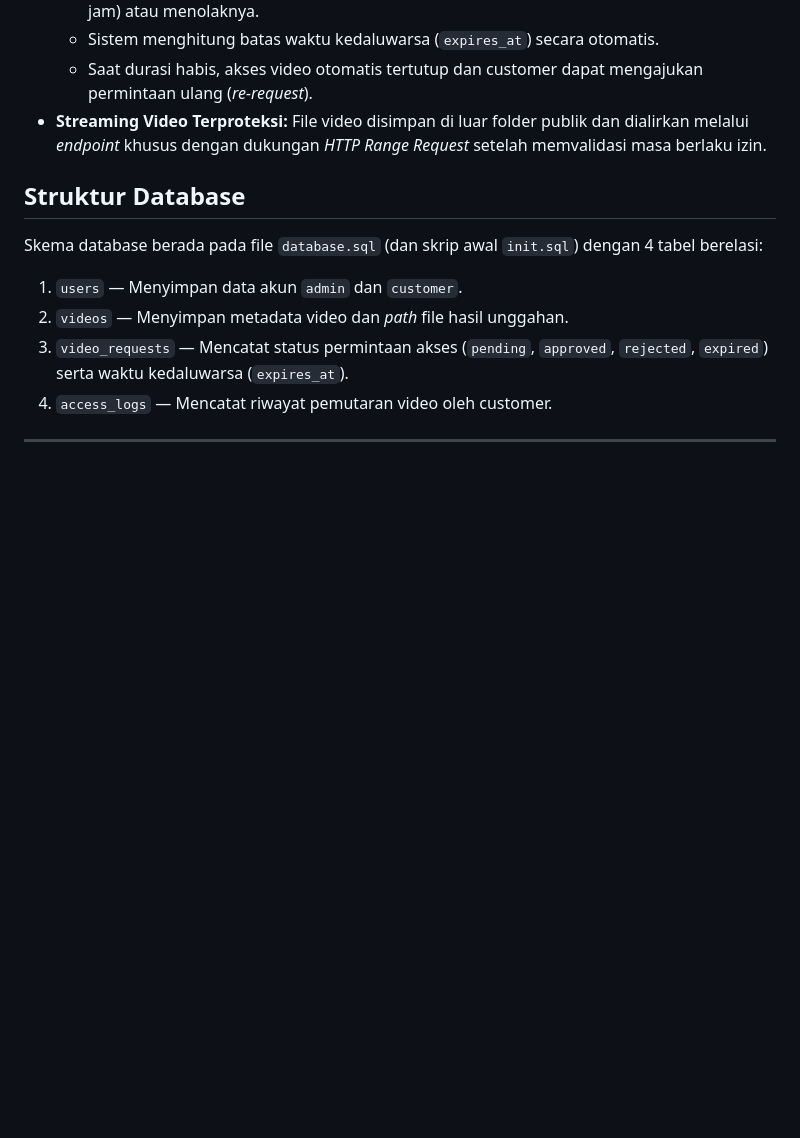
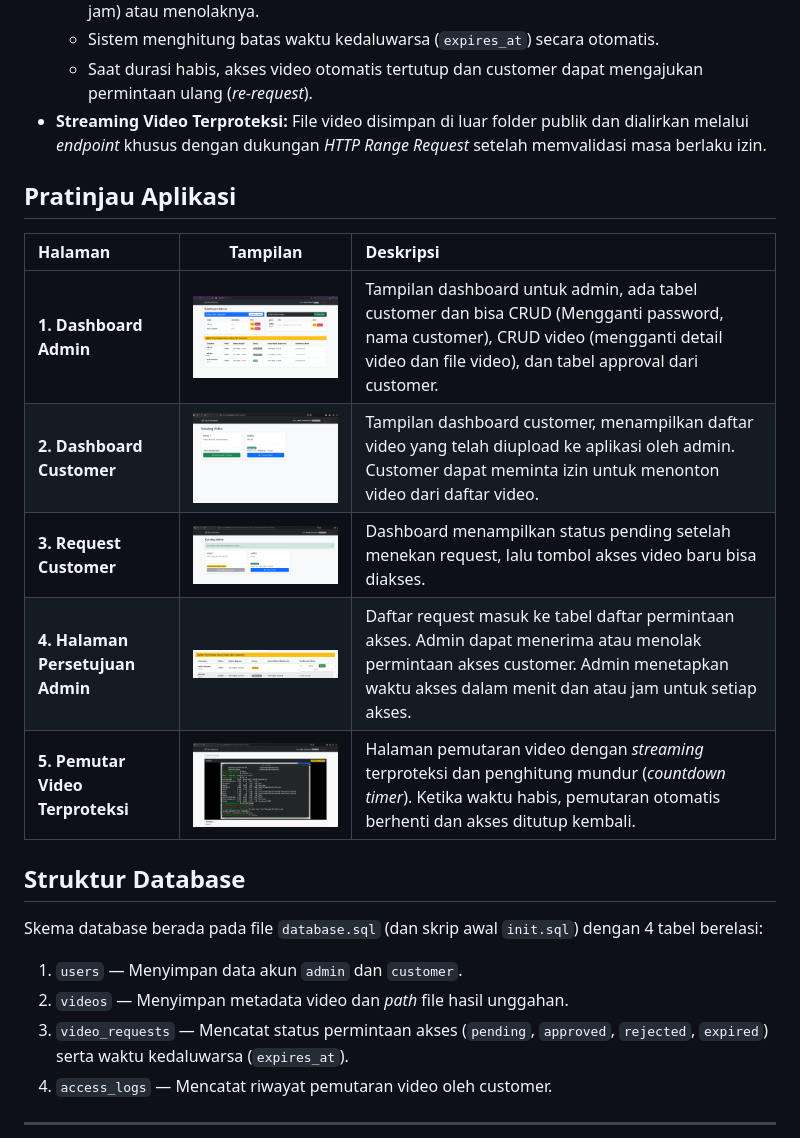
Before and after one commit to prismana/sesi-tonton, a Markdown page: README.md, the part around the change. Rendered like a GitHub page; pictures changed too: docs/screenshots/1.admin-dashboard.png (added), docs/screenshots/2.customer-dashboard.png (added), docs/screenshots/3.customer-request.png (added); blank space fills up the shorter version.

Commit message:
Add screenshot for docs, Update README to include screenshots

```diff
--- a/README.md
+++ b/README.md
@@ -14,8 +14,16 @@ Aplikasi web **Fullstack Monolith** berbasis **Express.js**, **EJS**, dan **Post
   * Saat durasi habis, akses video otomatis tertutup dan customer dapat mengajukan permintaan ulang (*re-request*).
 * **Streaming Video Terproteksi:** File video disimpan di luar folder publik dan dialirkan melalui *endpoint* khusus dengan dukungan *HTTP Range Request* setelah memvalidasi masa berlaku izin.
 
+## Pratinjau Aplikasi
+| Halaman | Tampilan | Deskripsi |
+| :--- | :---: | :--- |
+| **1. Dashboard Admin** | <img src="docs/screenshots/1.admin-dashboard.png" alt="Halaman Admin" width="420"> | Tampilan dashboard untuk admin, ada tabel customer dan bisa CRUD (Mengganti password, nama customer), CRUD video (mengganti detail video dan file video), dan tabel approval dari customer. |
+| **2. Dashboard Customer** | <img src="docs/screenshots/2.customer-dashboard.png" alt="Dashboard Admin CRUD" width="420"> | Tampilan dashboard customer, menampilkan daftar video yang telah diupload ke aplikasi oleh admin. Customer dapat meminta izin untuk menonton video dari daftar video. |
+| **3. Request Customer** | <img src="docs/screenshots/3.customer-request.png" alt="Approval Akses Video" width="420"> | Dashboard menampilkan status pending setelah menekan request, lalu tombol akses video baru bisa diakses. |
+| **4. Halaman Persetujuan Admin** | <img src="docs/screenshots/4.admin-approval.png" alt="Katalog Video Customer" width="420"> | Daftar request masuk ke tabel daftar permintaan akses. Admin dapat menerima atau menolak permintaan akses customer. Admin menetapkan waktu akses dalam menit dan atau jam untuk setiap akses. |
+| **5. Pemutar Video Terproteksi** | <img src="docs/screenshots/5.customer-video-watch.png" alt="Pemutar Video" width="420"> | Halaman pemutaran video dengan *streaming* terproteksi dan penghitung mundur (*countdown timer*). Ketika waktu habis, pemutaran otomatis berhenti dan akses ditutup kembali. |
+
 ## Struktur Database
-
 Skema database berada pada file `database.sql` (dan skrip awal `init.sql`) dengan 4 tabel berelasi:
 1. `users` — Menyimpan data akun `admin` dan `customer`.
 2. `videos` — Menyimpan metadata video dan *path* file hasil unggahan.
```
